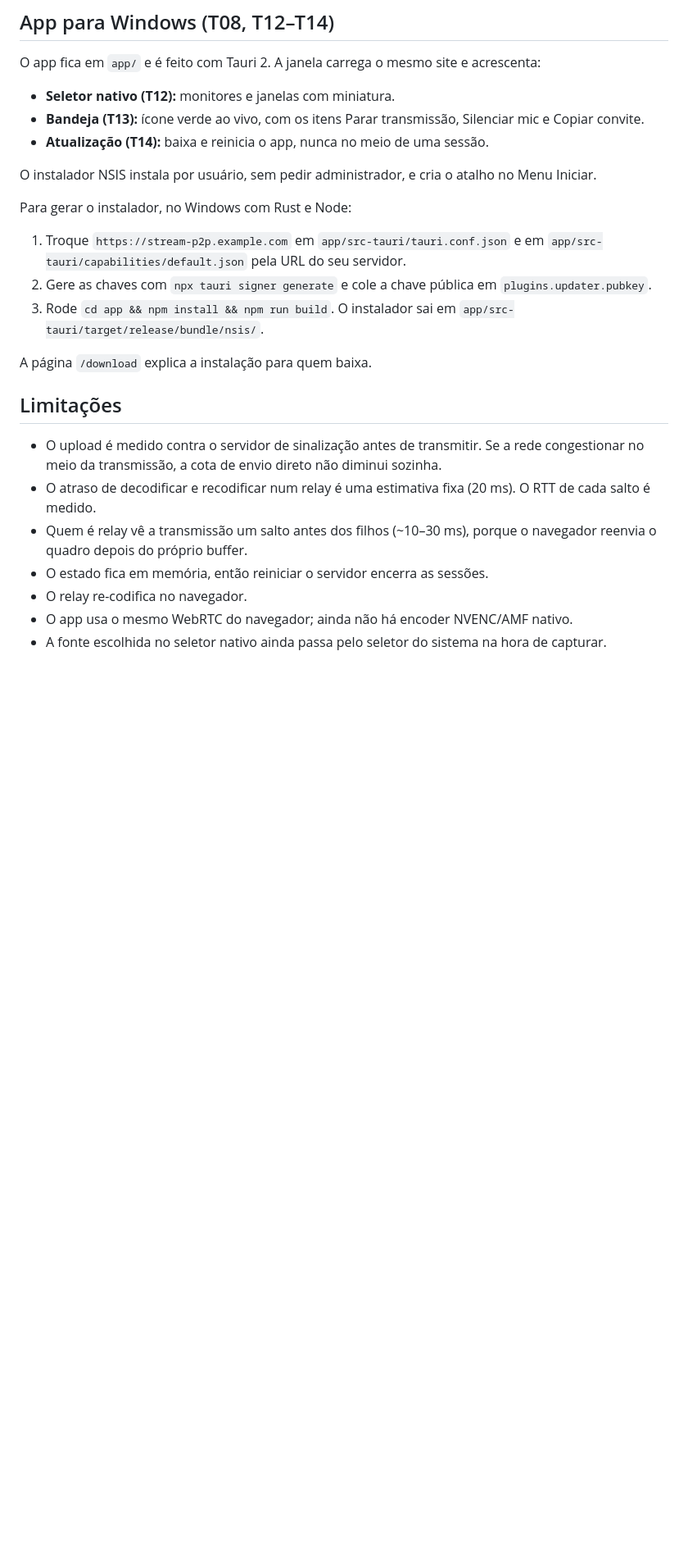
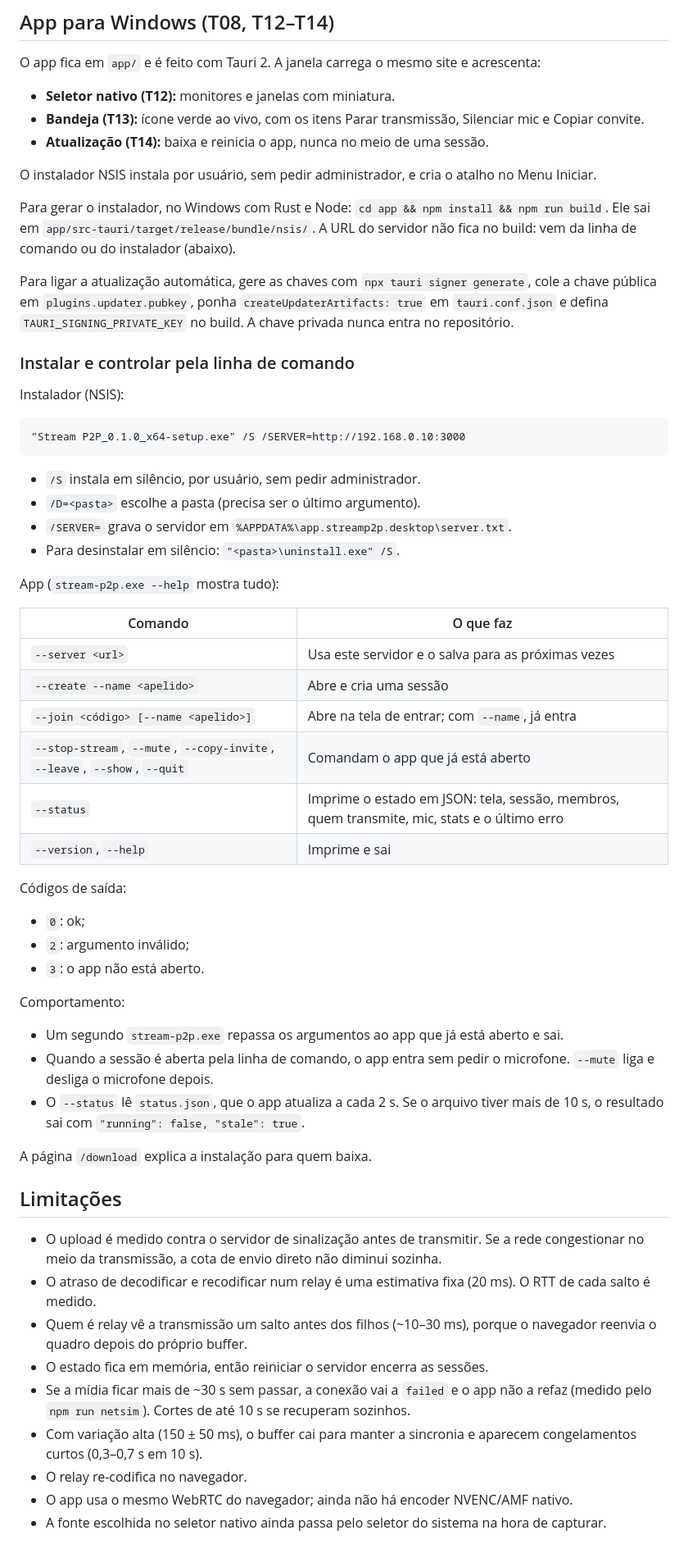
Before and after one commit to yagoriccomi/stream-p2p, a Markdown page: README.md, the part around one of its changes. Shown at 82% size. Drawn GitHub-style; blank space fills up the shorter version.

Commit message:
docs: instalador, CLI e simulação de rede (README, plano e entrega)
Co-Authored-By: Claude Opus 5.5 <noreply@anthropic.com>

````diff
--- a/README.md
+++ b/README.md
@@ -76,10 +81,40 @@ O app fica em `app/` e é feito com Tauri 2. A janela carrega o mesmo site e acr
 
 O instalador NSIS instala por usuário, sem pedir administrador, e cria o atalho no Menu Iniciar.
 
-Para gerar o instalador, no Windows com Rust e Node:
-1. Troque `https://stream-p2p.example.com` em `app/src-tauri/tauri.conf.json` e em `app/src-tauri/capabilities/default.json` pela URL do seu servidor.
-2. Gere as chaves com `npx tauri signer generate` e cole a chave pública em `plugins.updater.pubkey`.
-3. Rode `cd app && npm install && npm run build`. O instalador sai em `app/src-tauri/target/release/bundle/nsis/`.
+Para gerar o instalador, no Windows com Rust e Node: `cd app && npm install && npm run build`. Ele sai em `app/src-tauri/target/release/bundle/nsis/`. A URL do servidor não fica no build: vem da linha de comando ou do instalador (abaixo).
+
+Para ligar a atualização automática, gere as chaves com `npx tauri signer generate`, cole a chave pública em `plugins.updater.pubkey`, ponha `createUpdaterArtifacts: true` em `tauri.conf.json` e defina `TAURI_SIGNING_PRIVATE_KEY` no build. A chave privada nunca entra no repositório.
+
+### Instalar e controlar pela linha de comando
+Instalador (NSIS):
+```
+"Stream P2P_0.1.0_x64-setup.exe" /S /SERVER=http://192.168.0.10:3000
+```
+- `/S` instala em silêncio, por usuário, sem pedir administrador.
+- `/D=<pasta>` escolhe a pasta (precisa ser o último argumento).
+- `/SERVER=` grava o servidor em `%APPDATA%\app.streamp2p.desktop\server.txt`.
+- Para desinstalar em silêncio: `"<pasta>\uninstall.exe" /S`.
+
+App (`stream-p2p.exe --help` mostra tudo):
+
+| Comando | O que faz |
+|---|---|
+| `--server <url>` | Usa este servidor e o salva para as próximas vezes |
+| `--create --name <apelido>` | Abre e cria uma sessão |
+| `--join <código> [--name <apelido>]` | Abre na tela de entrar; com `--name`, já entra |
+| `--stop-stream`, `--mute`, `--copy-invite`, `--leave`, `--show`, `--quit` | Comandam o app que já está aberto |
+| `--status` | Imprime o estado em JSON: tela, sessão, membros, quem transmite, mic, stats e o último erro |
+| `--version`, `--help` | Imprime e sai |
+
+Códigos de saída:
+- `0`: ok;
+- `2`: argumento inválido;
+- `3`: o app não está aberto.
+
+Comportamento:
+- Um segundo `stream-p2p.exe` repassa os argumentos ao app que já está aberto e sai.
+- Quando a sessão é aberta pela linha de comando, o app entra sem pedir o microfone. `--mute` liga e desliga o microfone depois.
+- O `--status` lê `status.json`, que o app atualiza a cada 2 s. Se o arquivo tiver mais de 10 s, o resultado sai com `"running": false, "stale": true`.
 
 A página `/download` explica a instalação para quem baixa.
 
@@ -88,6 +123,8 @@ A página `/download` explica a instalação para quem baixa.
 - O atraso de decodificar e recodificar num relay é uma estimativa fixa (20 ms). O RTT de cada salto é medido.
 - Quem é relay vê a transmissão um salto antes dos filhos (~10–30 ms), porque o navegador reenvia o quadro depois do próprio buffer.
 - O estado fica em memória, então reiniciar o servidor encerra as sessões.
+- Se a mídia ficar mais de ~30 s sem passar, a conexão vai a `failed` e o app não a refaz (medido pelo `npm run netsim`). Cortes de até 10 s se recuperam sozinhos.
+- Com variação alta (150 ± 50 ms), o buffer cai para manter a sincronia e aparecem congelamentos curtos (0,3–0,7 s em 10 s).
 - O relay re-codifica no navegador.
 - O app usa o mesmo WebRTC do navegador; ainda não há encoder NVENC/AMF nativo.
 - A fonte escolhida no seletor nativo ainda passa pelo seletor do sistema na hora de capturar.
````
Also changed, not shown: other parts of README.md (+5 -0 lines), docs/planos/ENTREGA-instalador-cli-e-rede.md (added, +79 -0 lines), docs/planos/PLANO-instalador-cli-e-rede.md (+1 -1 lines).
